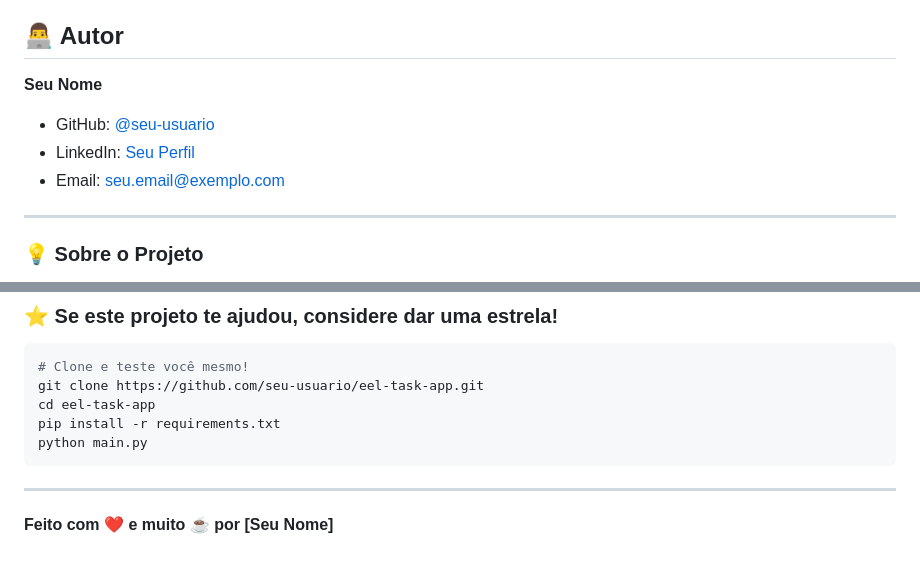
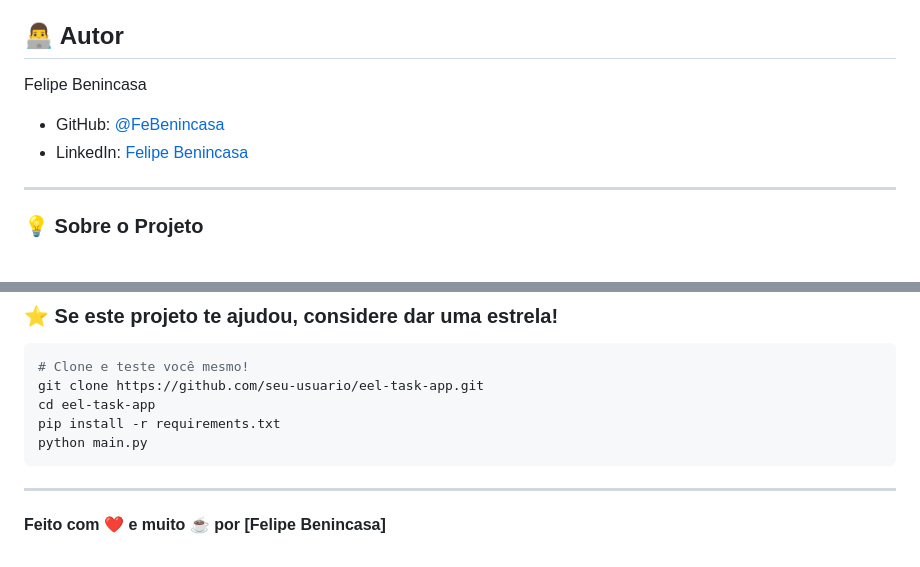
Before and after one commit to FeBenincasa/-prototype-sprint-app, a Markdown page: README.md, 2 parts joined by grey strips. Rendered like a GitHub page.

```diff
--- a/README.md
+++ b/README.md
@@ -215,10 +215,9 @@ Este projeto está sob a licença MIT. Veja [LICENSE](LICENSE) para mais detalhe
 
 ## 👨‍💻 Autor
 
-**Seu Nome**
-- GitHub: [@seu-usuario](https://github.com/seu-usuario)
-- LinkedIn: [Seu Perfil](https://linkedin.com/in/seu-perfil)
-- Email: seu.email@exemplo.com
+Felipe Benincasa
+- GitHub: [@FeBenincasa]([https://github.com/seu-usuario](https://github.com/FeBenincasa))
+- LinkedIn: [Felipe Benincasa]([https://linkedin.com/in/seu-perfil](https://www.linkedin.com/in/felipe-benincasa-4601b01a3))
 
 ---
 
@@ -245,4 +244,4 @@ python main.py
 
 ---
 
-**Feito com ❤️ e muito ☕ por [Seu Nome]**
+**Feito com ❤️ e muito ☕ por [Felipe Benincasa]**
```
